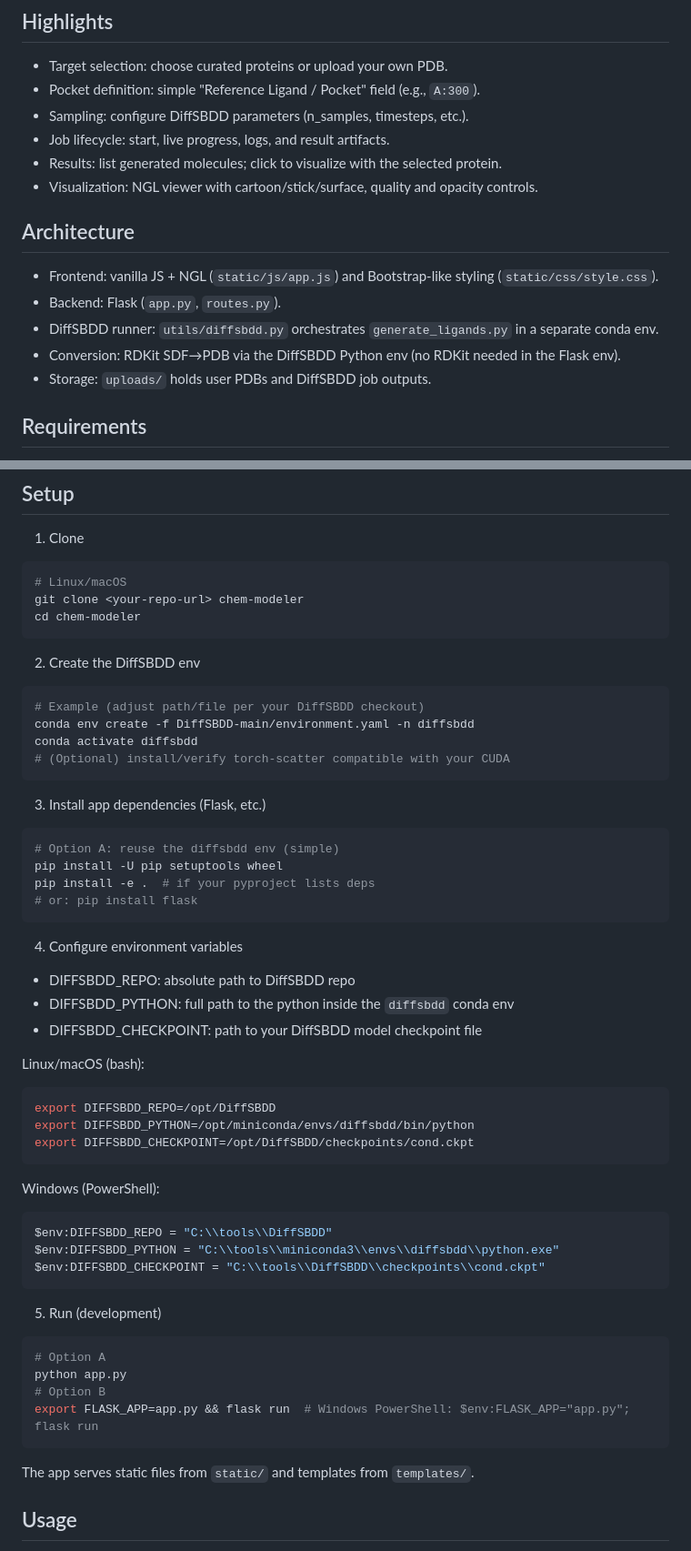
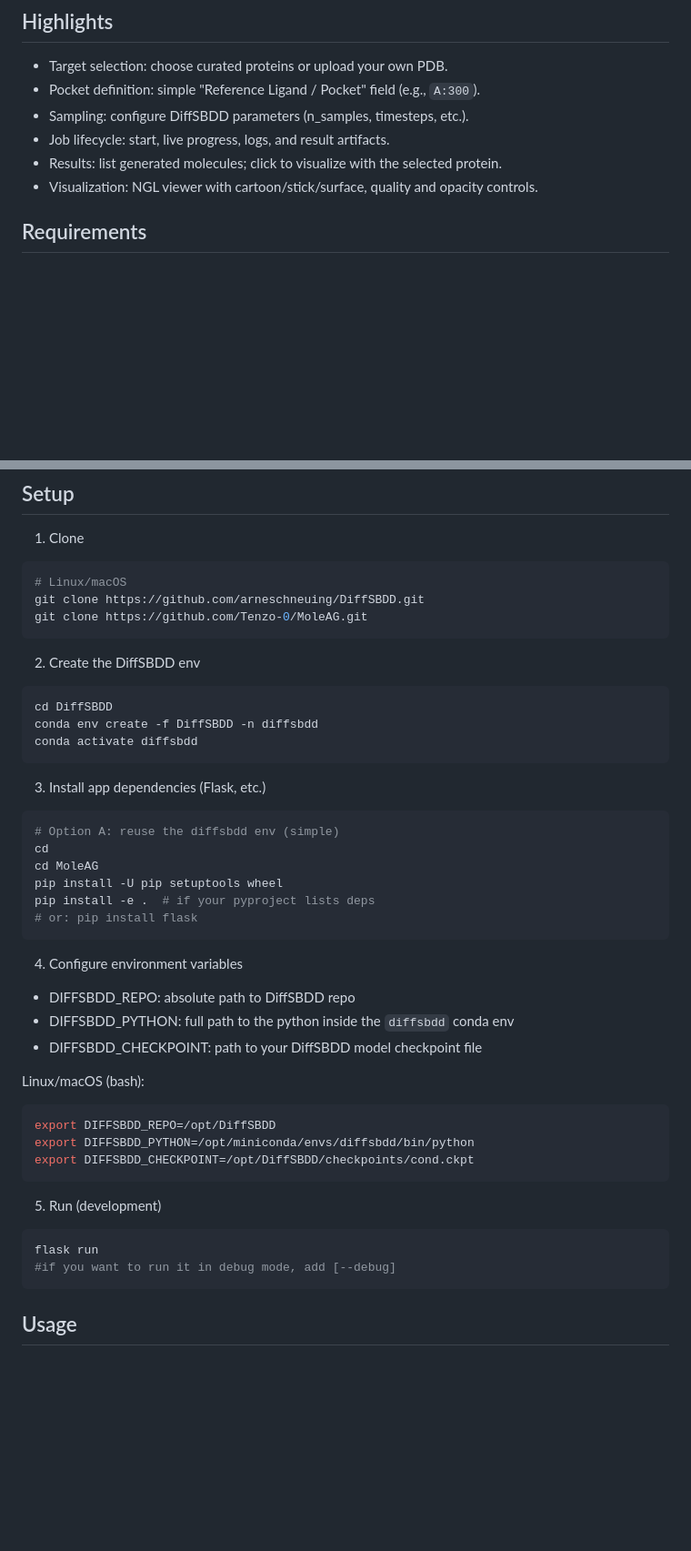
Before and after one commit to Tenzo-0/MoleAG, a Markdown page: README.md, 2 parts joined by grey strips. Shown at 91% size. Rendered like a GitHub page; blank space fills up the shorter version.

````diff
--- a/README.md
+++ b/README.md
@@ -9,13 +9,6 @@ A lightweight web app for structure-conditioned molecular generation and 3D visu
 - Job lifecycle: start, live progress, logs, and result artifacts.
 - Results: list generated molecules; click to visualize with the selected protein.
 - Visualization: NGL viewer with cartoon/stick/surface, quality and opacity controls.
-
-## Architecture
-- Frontend: vanilla JS + NGL (`static/js/app.js`) and Bootstrap-like styling (`static/css/style.css`).
-- Backend: Flask (`app.py`, `routes.py`).
-- DiffSBDD runner: `utils/diffsbdd.py` orchestrates `generate_ligands.py` in a separate conda env.
-- Conversion: RDKit SDF→PDB via the DiffSBDD Python env (no RDKit needed in the Flask env).
-- Storage: `uploads/` holds user PDBs and DiffSBDD job outputs.
 
 ## Requirements
 - OS: Ubuntu 20.04/22.04 recommended (Windows for local dev is OK; production on Linux preferred).
@@ -35,21 +28,22 @@ Use the environment.yaml from DiffSBDD (example pins):
 1) Clone
 ```bash
 # Linux/macOS
-git clone <your-repo-url> chem-modeler
-cd chem-modeler
+git clone https://github.com/arneschneuing/DiffSBDD.git
+git clone https://github.com/Tenzo-0/MoleAG.git
 ```
 
 2) Create the DiffSBDD env
 ```bash
-# Example (adjust path/file per your DiffSBDD checkout)
-conda env create -f DiffSBDD-main/environment.yaml -n diffsbdd
+cd DiffSBDD
+conda env create -f DiffSBDD -n diffsbdd
 conda activate diffsbdd
-# (Optional) install/verify torch-scatter compatible with your CUDA
 ```
 
 3) Install app dependencies (Flask, etc.)
 ```bash
 # Option A: reuse the diffsbdd env (simple)
+cd
+cd MoleAG
 pip install -U pip setuptools wheel
 pip install -e .  # if your pyproject lists deps
 # or: pip install flask
@@ -67,21 +61,11 @@ export DIFFSBDD_PYTHON=/opt/miniconda/envs/diffsbdd/bin/python
 export DIFFSBDD_CHECKPOINT=/opt/DiffSBDD/checkpoints/cond.ckpt
 ```
 
-Windows (PowerShell):
-```powershell
-$env:DIFFSBDD_REPO = "C:\\tools\\DiffSBDD"
-$env:DIFFSBDD_PYTHON = "C:\\tools\\miniconda3\\envs\\diffsbdd\\python.exe"
-$env:DIFFSBDD_CHECKPOINT = "C:\\tools\\DiffSBDD\\checkpoints\\cond.ckpt"
-```
-
 5) Run (development)
 ```bash
-# Option A
-python app.py
-# Option B
-export FLASK_APP=app.py && flask run  # Windows PowerShell: $env:FLASK_APP="app.py"; flask run
+flask run
+#if you want to run it in debug mode, add [--debug]
 ```
-The app serves static files from `static/` and templates from `templates/`.
 
 ## Usage
 1. Pick a protein (or upload .pdb). The viewer loads the structure in NGL.
````
